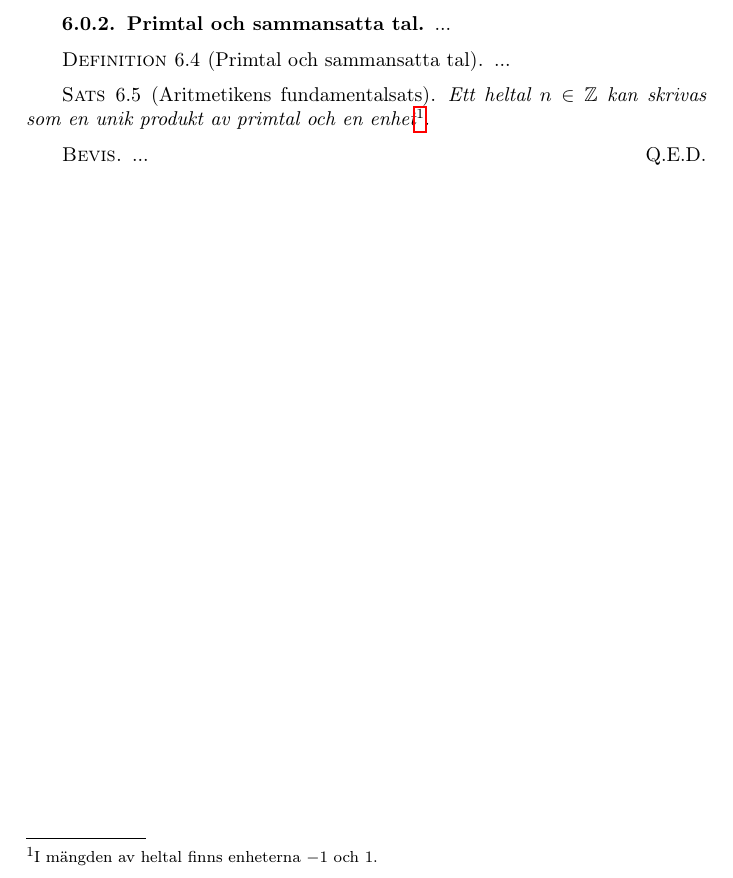
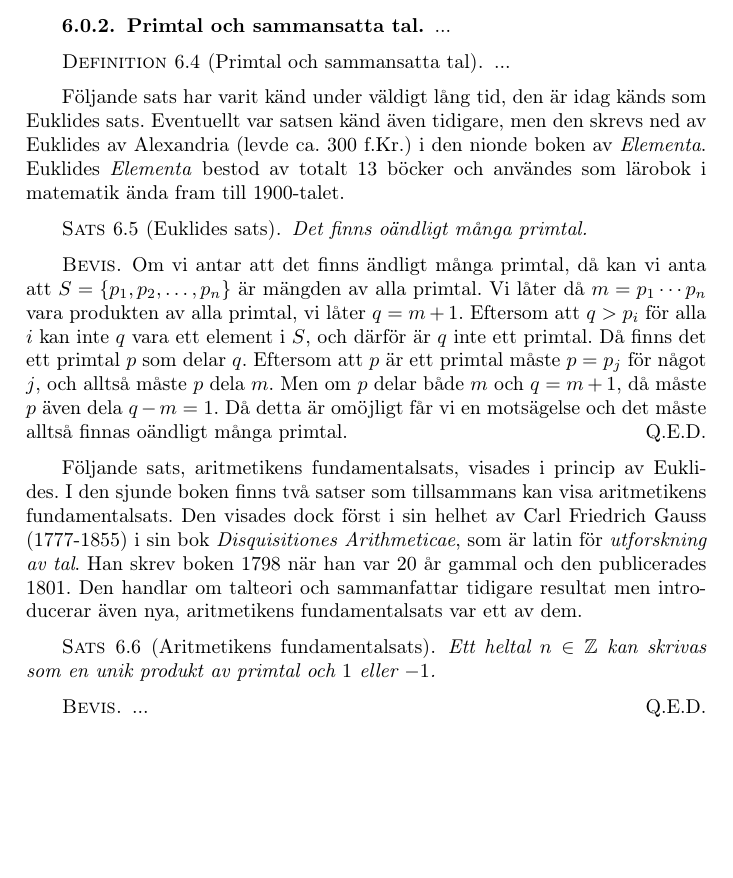
Before and after one commit to dbosk/mastersthesis, a LaTeX thesis (material/kompendium.tex, which reads material/talteori.tex): part of page 37 of 56, cut so that both start at the same text, the shorter picture padded with empty space. Compiled offline with pdfLaTeX; the source files are stored in an older character set and shown here as Unicode; a missing bibliography style is replaced by a similar one.

Commit message:
prepared some text on number theory, the euclidean theorem and the fundamental theorem of arithmetic. as well as some history.

```diff
--- a/material/talteori.tex
+++ b/material/talteori.tex
@@ -42,9 +42,43 @@
 	...
 \end{definition}
 
+Följande sats har varit känd under väldigt lång tid, den är idag känds som
+Euklides sats.
+Eventuellt var satsen känd även tidigare, men den skrevs ned av Euklides av
+Alexandria (levde ca. 300 f.Kr.) i den nionde boken av \emph{Elementa}.
+Euklides \emph{Elementa} bestod av totalt 13 böcker och användes som lärobok
+i matematik ända fram till 1900-talet.
+\begin{theorem}[Euklides sats]
+	Det finns oändligt många primtal.
+\end{theorem}
+\begin{proof}
+	Om vi antar att det finns ändligt många primtal, då kan vi anta att
+	\(S=\{p_1,p_2,\ldots,p_n\}\) är mängden av alla primtal.
+	Vi låter då \(m=p_1\cdots p_n\) vara produkten av alla primtal, vi låter
+	\(q=m+1\).
+	Eftersom att \(q>p_i\) för alla \(i\) kan inte \(q\) vara ett element i
+	\(S\), och därför är \(q\) inte ett primtal.
+	Då finns det ett primtal \(p\) som delar \(q\).
+	Eftersom att \(p\) är ett primtal måste \(p=p_j\) för något \(j\), och
+	alltså måste \(p\) dela \(m\).
+	Men om \(p\) delar både \(m\) och \(q=m+1\), då måste \(p\) även dela
+	\(q-m=1\).
+	Då detta är omöjligt får vi en motsägelse och det måste alltså finnas
+	oändligt många primtal.
+\end{proof}
+
+Följande sats, aritmetikens fundamentalsats, visades i princip av Euklides.
+I den sjunde boken finns två satser som tillsammans kan visa aritmetikens
+fundamentalsats.
+Den visades dock först i sin helhet av Carl Friedrich Gauss (1777-1855) i sin
+bok \emph{Disquisitiones Arithmeticae}, som är latin för \emph{utforskning av
+tal}.
+Han skrev boken 1798 när han var 20 år gammal och den publicerades 1801.
+Den handlar om talteori och sammanfattar tidigare resultat men introducerar
+även nya, aritmetikens fundamentalsats var ett av dem.
 \begin{theorem}[Aritmetikens fundamentalsats]
-	Ett heltal \(n\in\Z\) kan skrivas som en unik produkt av primtal och en
-	enhet\footnote{I mängden av heltal finns enheterna \(-1\) och \(1\).}.
+	Ett heltal \(n\in\Z\) kan skrivas som en unik produkt av primtal och \(1\)
+	eller \(-1\).
 \end{theorem}
 \begin{proof}
 	...
```
Also changed, not shown: material/talteori.tex (2 more changed lines).
